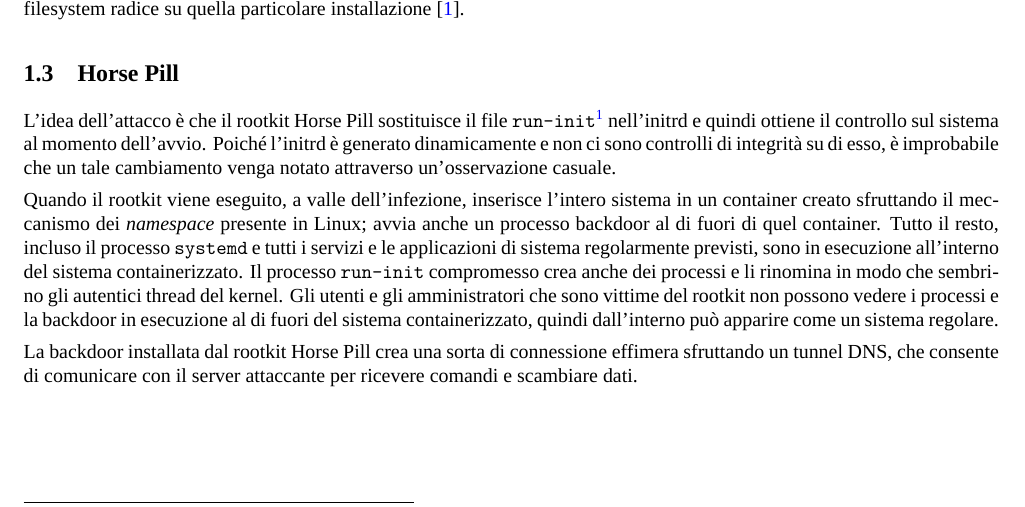
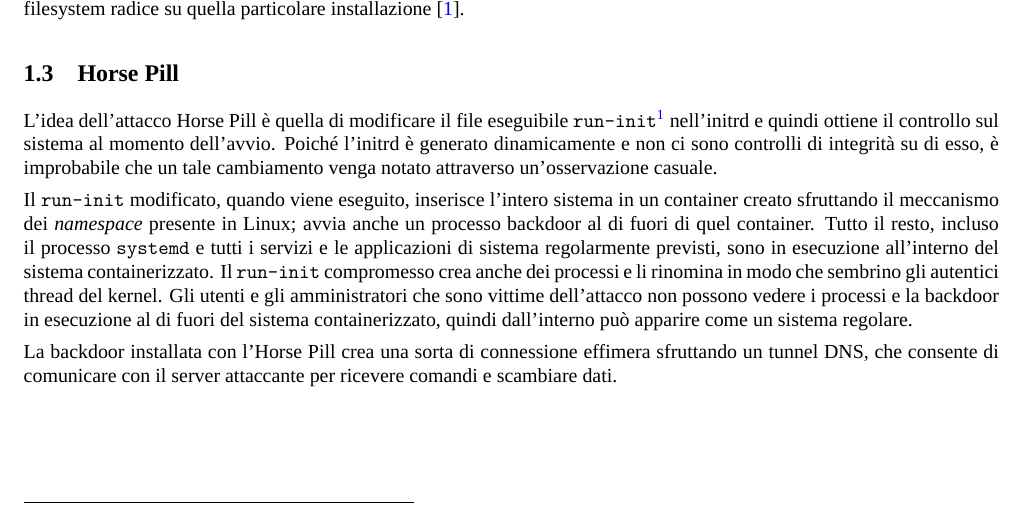
Before and after one commit to g3lbin/horsepill, a LaTeX document (docs/relazione.tex): part of page 2 of 5, cut so that both start at the same text. Compiled offline with XeLaTeX; a missing font is replaced by an installed copy or a similar font.

Commit message:
Last review of report performed

```diff
--- a/docs/relazione.tex
+++ b/docs/relazione.tex
@@ -116,11 +116,11 @@ Infatti, se non si usa un initrd non si possono caricare moduli del kernel prima
 L'utilizzo di un initrd permette invece alle distribuzioni Linux di fornire un kernel precompilato con tutte le funzionalità realizzate come moduli, e di costruire per ciascuna installazione un initrd contenente i moduli necessari per montare il filesystem radice su quella particolare installazione \cite{initrd}.
 
 \subsection{Horse Pill}
-L'idea dell'attacco è che il rootkit Horse Pill sostituisce il file \texttt{run-init}\footnote{All'avvio, una volta montato il disco initrd il kernel esegue \texttt{/linuxrc} che, tra le altre cose, lancia il binario \texttt{/usr/bin/run-init} per avviare il processo user-mode iniziale del sistema.} nell'initrd e quindi ottiene il controllo sul sistema al momento dell'avvio. Poiché l'initrd è generato dinamicamente e non ci sono controlli di integrità su di esso, è improbabile che un tale cambiamento venga notato attraverso un'osservazione casuale.
+L'idea dell'attacco Horse Pill è quella di modificare il file eseguibile \texttt{run-init}\footnote{All'avvio, una volta montato il disco initrd il kernel esegue \texttt{/linuxrc} che, tra le altre cose, lancia il binario \texttt{/usr/bin/run-init} per avviare il processo user-mode iniziale del sistema.} nell'initrd e quindi ottiene il controllo sul sistema al momento dell'avvio. Poiché l'initrd è generato dinamicamente e non ci sono controlli di integrità su di esso, è improbabile che un tale cambiamento venga notato attraverso un'osservazione casuale.
 
-Quando il rootkit viene eseguito, a valle dell'infezione, inserisce l'intero sistema in un container creato sfruttando il meccanismo dei \textsl{namespace} presente in Linux; avvia anche un processo backdoor al di fuori di quel container. Tutto il resto, incluso il processo \texttt{systemd} e tutti i servizi e le applicazioni di sistema regolarmente previsti, sono in esecuzione all'interno del sistema containerizzato. Il processo \texttt{run-init} compromesso crea anche dei processi e li rinomina in modo che sembrino gli autentici thread del kernel. Gli utenti e gli amministratori che sono vittime del rootkit non possono vedere i processi e la backdoor in esecuzione al di fuori del sistema containerizzato, quindi dall'interno può apparire come un sistema regolare.
+Il \texttt{run-init} modificato, quando viene eseguito, inserisce l'intero sistema in un container creato sfruttando il meccanismo dei \textsl{namespace} presente in Linux; avvia anche un processo backdoor al di fuori di quel container. Tutto il resto, incluso il processo \texttt{systemd} e tutti i servizi e le applicazioni di sistema regolarmente previsti, sono in esecuzione all'interno del sistema containerizzato. Il \texttt{run-init} compromesso crea anche dei processi e li rinomina in modo che sembrino gli autentici thread del kernel. Gli utenti e gli amministratori che sono vittime dell'attacco non possono vedere i processi e la backdoor in esecuzione al di fuori del sistema containerizzato, quindi dall'interno può apparire come un sistema regolare.
 
-La backdoor installata dal rootkit Horse Pill crea una sorta di connessione effimera sfruttando un tunnel DNS, che consente di comunicare con il server attaccante per ricevere comandi e scambiare dati.
+La backdoor installata con l'Horse Pill crea una sorta di connessione effimera sfruttando un tunnel DNS, che consente di comunicare con il server attaccante per ricevere comandi e scambiare dati.
 
 \newpage
 \section{Implementazione}
```
Also changed, not shown: docs/relazione.pdf.
